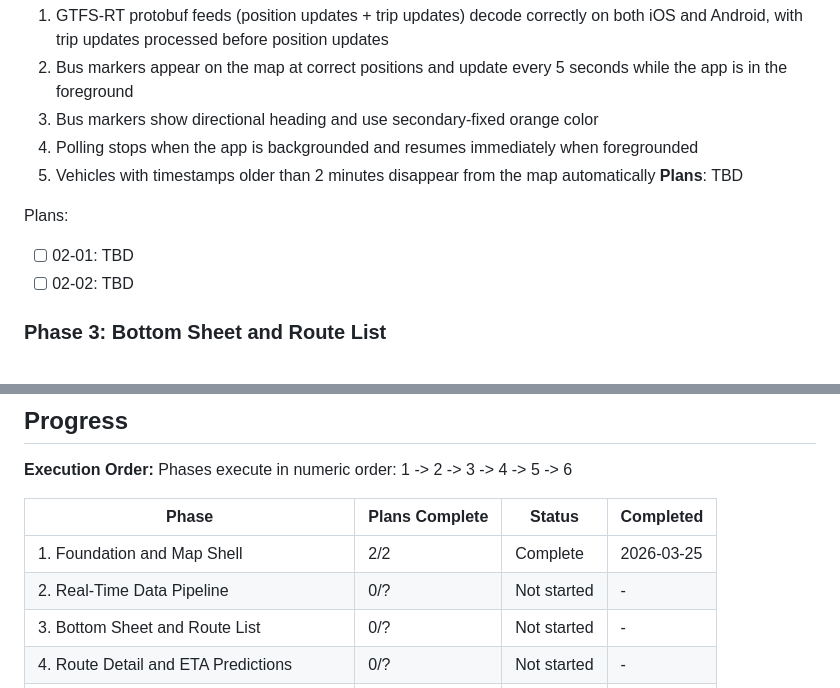
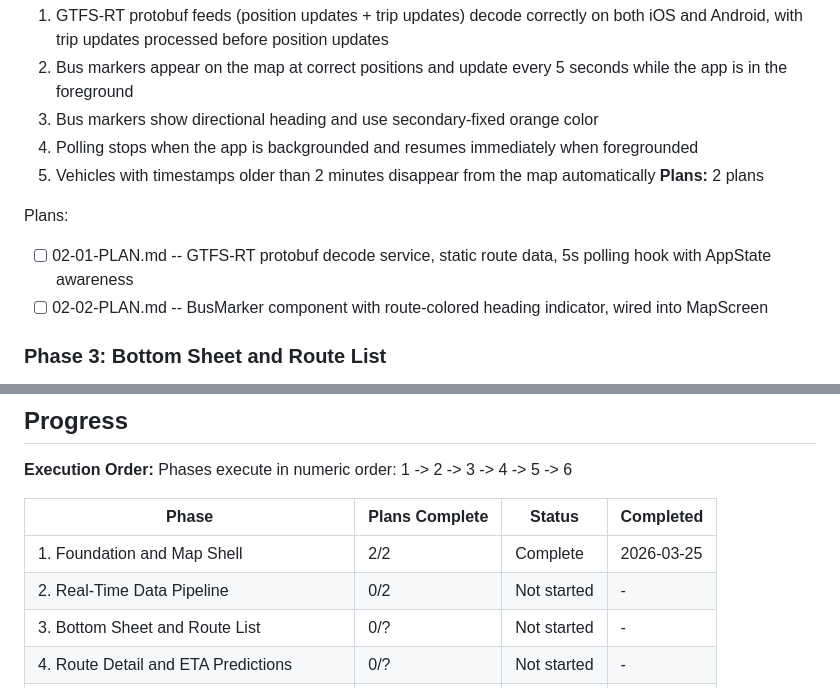
Before and after one commit to Zaim-Nilgiriwala/tiger-transit-app, a Markdown page: .planning/ROADMAP.md, 2 parts joined by grey strips. Rendered like a GitHub page.

Commit message:
docs(02): create phase 2 real-time data pipeline plans
Plan 01: GTFS-RT protobuf decode service, static route data bundle,
5s polling hook with AppState foreground/background awareness.

Plan 02: BusMarker component with route-colored heading indicator,
wired into MapScreen with live vehicle positions.

Co-Authored-By: Claude Opus 4.6 (1M context) <noreply@anthropic.com>

```diff
--- a/.planning/ROADMAP.md
+++ b/.planning/ROADMAP.md
@@ -47,11 +47,11 @@ Plans:
   3. Bus markers show directional heading and use secondary-fixed orange color
   4. Polling stops when the app is backgrounded and resumes immediately when foregrounded
   5. Vehicles with timestamps older than 2 minutes disappear from the map automatically
-**Plans**: TBD
+**Plans:** 2 plans
 
 Plans:
-- [ ] 02-01: TBD
-- [ ] 02-02: TBD
+- [ ] 02-01-PLAN.md -- GTFS-RT protobuf decode service, static route data, 5s polling hook with AppState awareness
+- [ ] 02-02-PLAN.md -- BusMarker component with route-colored heading indicator, wired into MapScreen
 
 ### Phase 3: Bottom Sheet and Route List
 **Goal**: Users can browse all routes via a glassmorphic draggable bottom sheet with active bus counts and visual polish
@@ -124,7 +124,7 @@ Phases execute in numeric order: 1 -> 2 -> 3 -> 4 -> 5 -> 6
 | Phase | Plans Complete | Status | Completed |
 |-------|----------------|--------|-----------|
 | 1. Foundation and Map Shell | 2/2 | Complete   | 2026-03-25 |
-| 2. Real-Time Data Pipeline | 0/? | Not started | - |
+| 2. Real-Time Data Pipeline | 0/2 | Not started | - |
 | 3. Bottom Sheet and Route List | 0/? | Not started | - |
 | 4. Route Detail and ETA Predictions | 0/? | Not started | - |
 | 5. Animated Markers and Callout Bubbles | 0/? | Not started | - |
```
Also changed, not shown: 2 other files.
